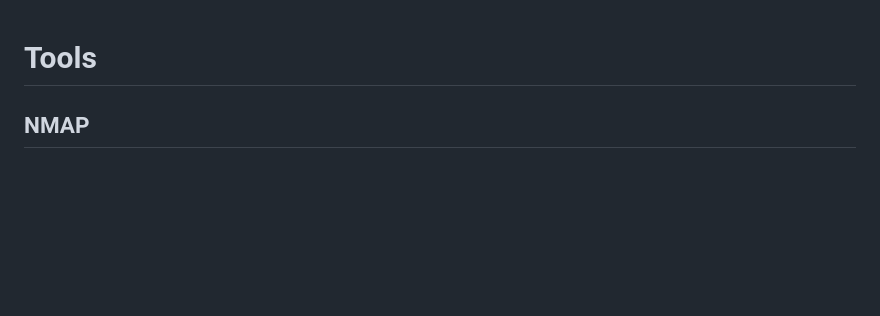
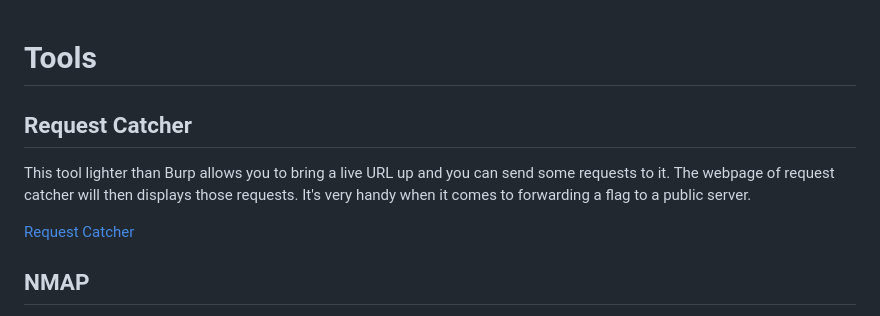
Before and after one commit to tristanqtn/Hack-Haven, a Markdown page: helpers/tools.md, the part around the change. Rendered like a GitHub page; blank space fills up the shorter version.

Commit message:
feat: add Request Catcher to tools.md

```diff
--- a/helpers/tools.md
+++ b/helpers/tools.md
@@ -1,4 +1,10 @@
 # Tools
+
+## Request Catcher
+
+This tool lighter than Burp allows you to bring a live URL up and you can send some requests to it. The webpage of request catcher will then displays those requests. It's very handy when it comes to forwarding a flag to a public server.
+
+[Request Catcher](https://requestcatcher.com/)
 
 ## NMAP
 
```
